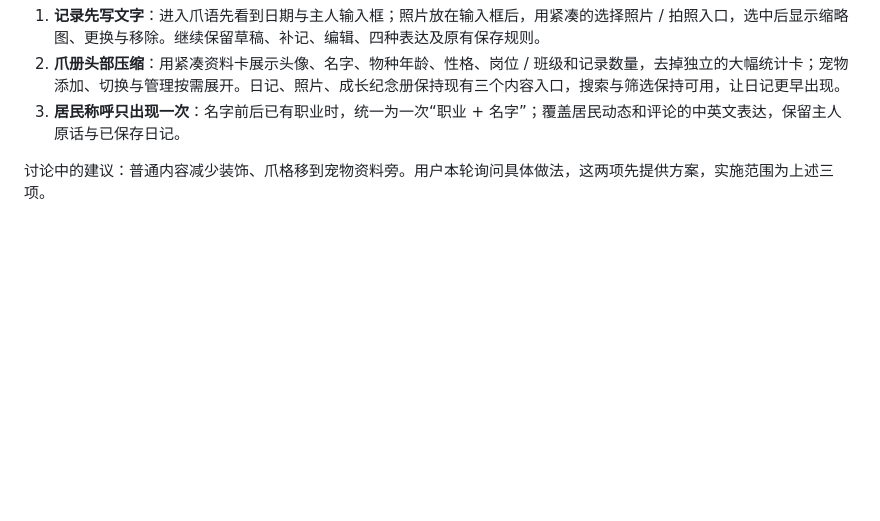
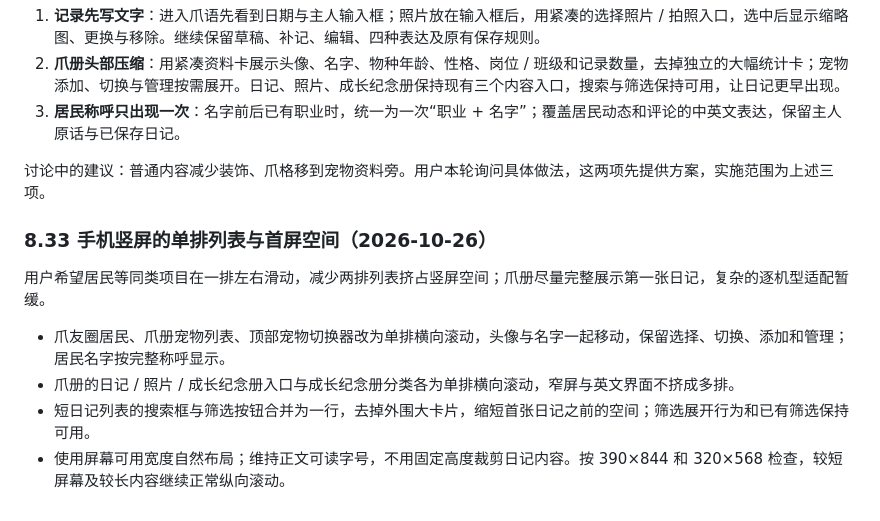
Before and after one commit to BAIX827/-Pawnote, a Markdown page: docs/01-产品需求-PRD.md, the part around the change. GitHub-like rendering; blank space fills up the shorter version.

Commit message:
docs: 记录手机单排滑动与首屏空间调整

```diff
--- a/docs/01-产品需求-PRD.md
+++ b/docs/01-产品需求-PRD.md
@@ -520,3 +520,10 @@
 3. **居民称呼只出现一次**：名字前后已有职业时，统一为一次“职业 + 名字”；覆盖居民动态和评论的中英文表达，保留主人原话与已保存日记。
 
 讨论中的建议：普通内容减少装饰、爪格移到宠物资料旁。用户本轮询问具体做法，这两项先提供方案，实施范围为上述三项。
+
+### 8.33 手机竖屏的单排列表与首屏空间（2026-10-26）
+用户希望居民等同类项目在一排左右滑动，减少两排列表挤占竖屏空间；爪册尽量完整展示第一张日记，复杂的逐机型适配暂缓。
+- 爪友圈居民、爪册宠物列表、顶部宠物切换器改为单排横向滚动，头像与名字一起移动，保留选择、切换、添加和管理；居民名字按完整称呼显示。
+- 爪册的日记 / 照片 / 成长纪念册入口与成长纪念册分类各为单排横向滚动，窄屏与英文界面不挤成多排。
+- 短日记列表的搜索框与筛选按钮合并为一行，去掉外围大卡片，缩短首张日记之前的空间；筛选展开行为和已有筛选保持可用。
+- 使用屏幕可用宽度自然布局；维持正文可读字号，不用固定高度裁剪日记内容。按 390×844 和 320×568 检查，较短屏幕及较长内容继续正常纵向滚动。
```
